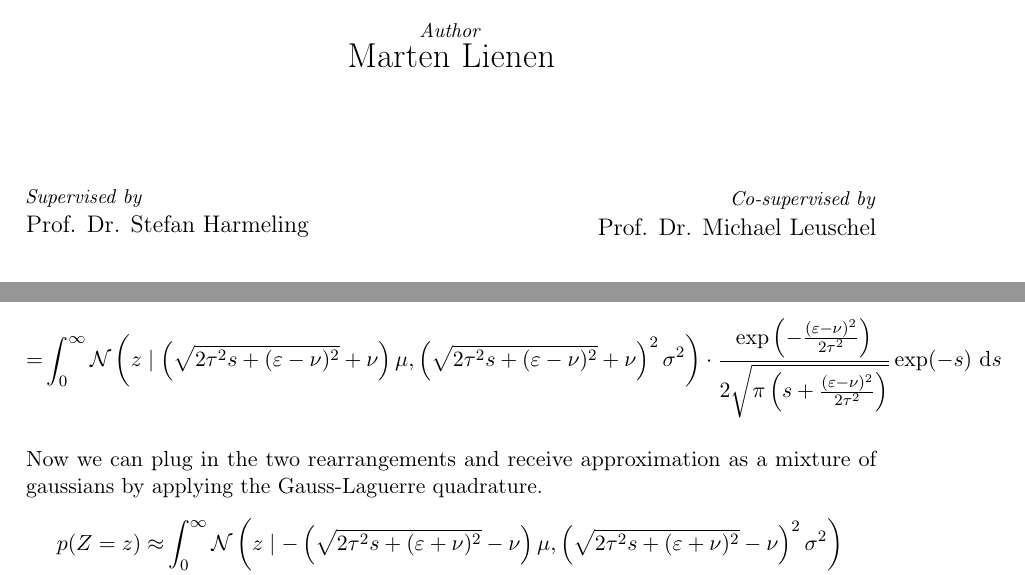
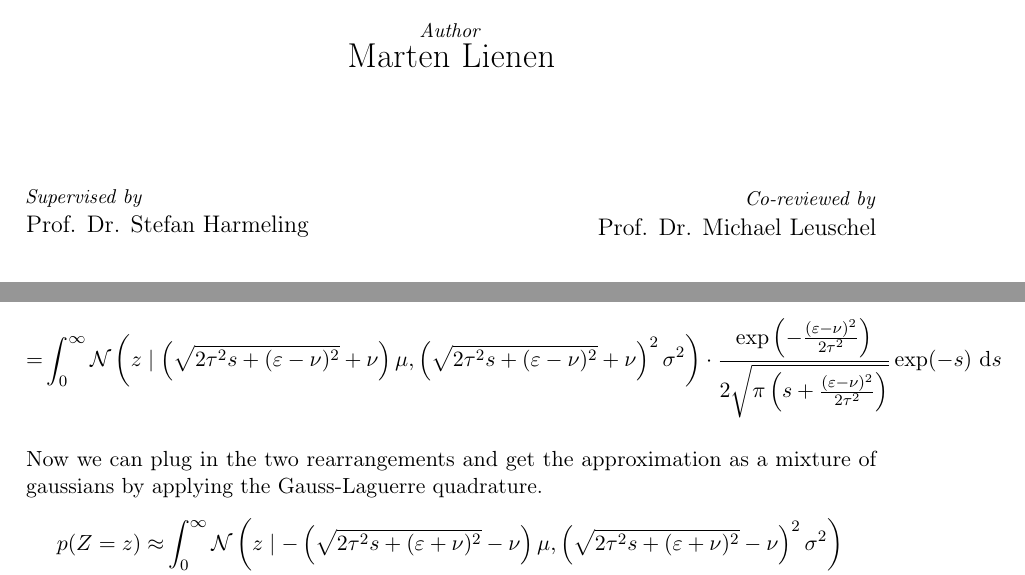
Before and after one commit to harmeling/hhu_marten_lienen_bsc, a LaTeX thesis (thesis.tex): two parts of pages 1 and 17 of 25, joined at a grey line, cut so that both start at the same text. Compiled offline with pdfLaTeX.

Commit message:
Fix wording

```diff
--- a/thesis.tex
+++ b/thesis.tex
@@ -82,7 +82,7 @@
     \hfill
     \begin{minipage}{0.4\textwidth}
       \begin{flushright}
-        \small{\emph{Co-supervised by}}\\
+        \small{\emph{Co-reviewed by}}\\
         \vspace{0.3em}
         {\large Prof. Dr. Michael Leuschel}
       \end{flushright}
@@ -514,7 +514,7 @@ Next we rearrange the second integrand.
   =& \int_{0}^{\infty} \mathcal{N}\left( z \mid \left( \sqrt{2\tau^{2} s + (\varepsilon - \nu)^{2}} + \nu \right)\mu, \left( \sqrt{2\tau^{2} s + (\varepsilon - \nu)^{2}} + \nu \right)^{2}\sigma^{2} \right) \cdot \frac{\exp\left( -\frac{(\varepsilon - \nu)^{2}}{2\tau^{2}} \right)}{2\sqrt{\pi \left( s + \frac{(\varepsilon - \nu)^{2}}{2\tau^{2}} \right)}} \exp(-s)~\mathrm{d}s
 \end{align*}
 
-Now we can plug in the two rearrangements and receive approximation as a mixture
+Now we can plug in the two rearrangements and get the approximation as a mixture
 of gaussians by applying the Gauss-Laguerre quadrature.
 \begin{align*}
   p(Z = z) \approx& \int_{0}^{\infty} \mathcal{N}\left( z \mid -\left( \sqrt{2\tau^{2}s + (\varepsilon + \nu)^{2}} - \nu \right)\mu, \left( \sqrt{2\tau^{2}s + (\varepsilon + \nu)^{2}} - \nu \right)^{2}\sigma^{2} \right)\\
```
